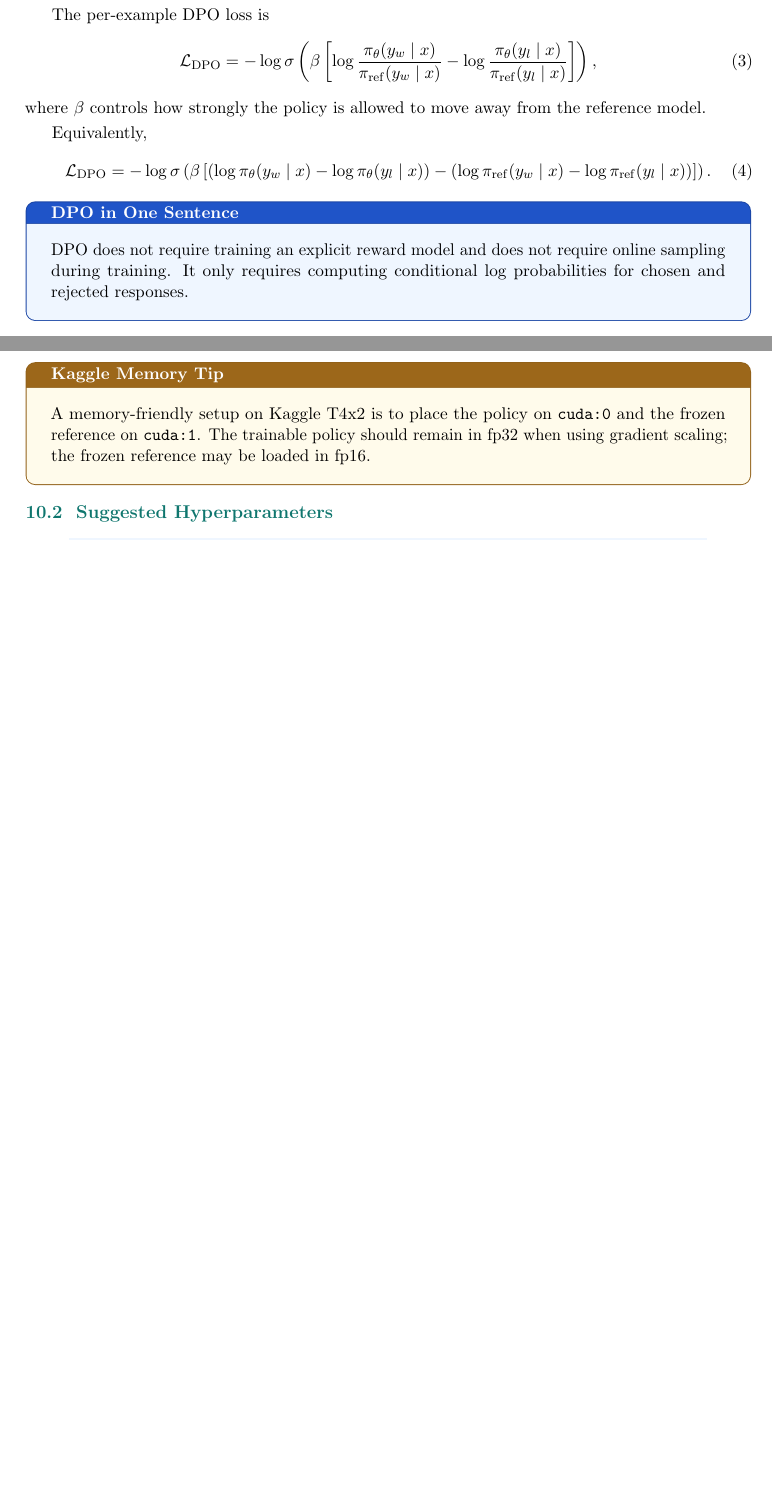
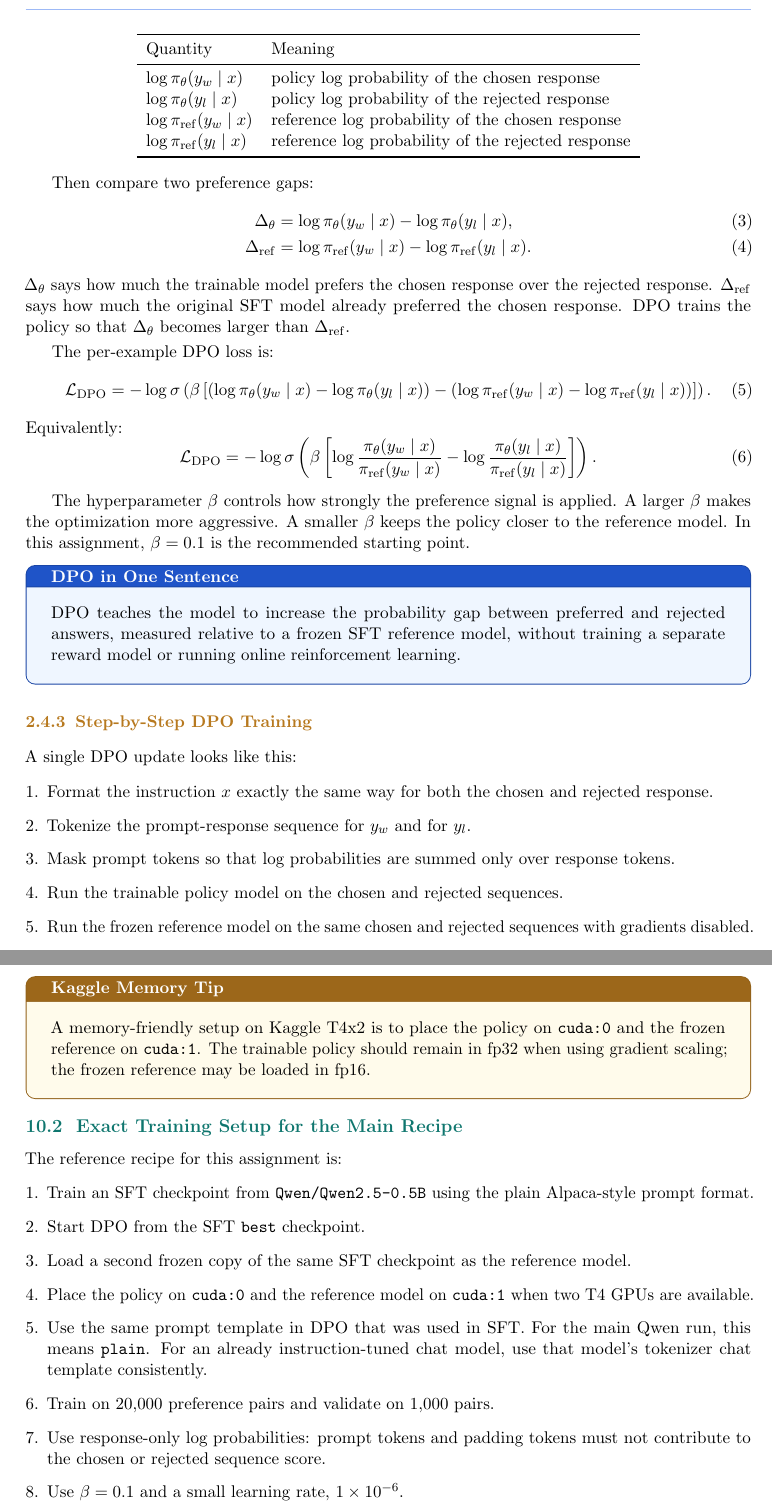
Before and after one commit to Hoax01/small-model-alignment-starter, a LaTeX problem sheet (docs/assignment_manual.tex): two parts of pages 4 and 11 of 20 before the commit and two parts of pages 6 and 13 of 23 after it, joined at a grey line, cut at the place of the change, the shorter picture padded with empty space. Compiled offline with pdfLaTeX.

Commit message:
Expand DPO explanation in assignment manual

```diff
--- a/docs/assignment_manual.tex
+++ b/docs/assignment_manual.tex
@@ -187,17 +187,5 @@ RLHF is powerful but complex. It requires reward modeling, online sampling, rein
 You will \emph{not} implement PPO or full RLHF in this assignment. Instead, you will implement DPO, a simpler preference-learning method.
 
 \subsection{Direct Preference Optimization}
-DPO uses pairwise preference data directly. Each example contains an instruction $x$, a preferred response $y_w$, and a rejected response $y_l$. DPO compares the trainable policy $\pi_\theta$ with a frozen reference model $\pi_{\mathrm{ref}}$, usually the SFT model.
+Direct Preference Optimization (DPO) is a preference-learning method introduced by Rafailov et al. in \resource{\emph{Direct Preference Optimization: Your Language Model is Secretly a Reward Model}}{https://arxiv.org/abs/2305.18290}. It is designed to get many of the benefits of RLHF while avoiding the most complicated parts of a PPO-style reinforcement learning pipeline.
 
-The per-example DPO loss is
-\begin{equation}
-\mathcal{L}_{\text{DPO}}
-= -\log \sigma \left(
-\beta \left[
-\log \frac{\pi_\theta(y_w \mid x)}{\pi_{\mathrm{ref}}(y_w \mid x)}
--
-\log \frac{\pi_\theta(y_l \mid x)}{\pi_{\mathrm{ref}}(y_l \mid x)}
-\right]
-\right),
-\end{equation}
-where $\beta$ controls how strongly the policy is allowed to move away from the reference model.
@@ -204,2 +197 @@ where $\beta$ controls how strongly the policy is allowed to move away from the
 
-Equivalently,
@@ -206,3 +208,24 @@ Equivalently,
+\begin{center}
+\begin{tabular}{ll}
+\toprule
+Quantity & Meaning \\
+\midrule
+$\log \pi_\theta(y_w \mid x)$ & policy log probability of the chosen response \\
+$\log \pi_\theta(y_l \mid x)$ & policy log probability of the rejected response \\
+$\log \pi_{\mathrm{ref}}(y_w \mid x)$ & reference log probability of the chosen response \\
+$\log \pi_{\mathrm{ref}}(y_l \mid x)$ & reference log probability of the rejected response \\
+\bottomrule
+\end{tabular}
+\end{center}
+
+Then compare two preference gaps:
+\begin{align}
+  \Delta_\theta &= \log \pi_\theta(y_w \mid x) - \log \pi_\theta(y_l \mid x), \\
+  \Delta_{\mathrm{ref}} &= \log \pi_{\mathrm{ref}}(y_w \mid x) - \log \pi_{\mathrm{ref}}(y_l \mid x).
+\end{align}
+$\Delta_\theta$ says how much the trainable model prefers the chosen response over the rejected response. $\Delta_{\mathrm{ref}}$ says how much the original SFT model already preferred the chosen response. DPO trains the policy so that $\Delta_\theta$ becomes larger than $\Delta_{\mathrm{ref}}$.
+
+The per-example DPO loss is:
 \begin{equation}
 \mathcal{L}_{\text{DPO}}
 = -\log \sigma \left(
@@ -213,7 +236,30 @@ Equivalently,
 \right]
 \right).
 \end{equation}
+Equivalently:
+\begin{equation}
+\mathcal{L}_{\text{DPO}}
+= -\log \sigma \left(
+\beta \left[
+\log \frac{\pi_\theta(y_w \mid x)}{\pi_{\mathrm{ref}}(y_w \mid x)}
+-
+\log \frac{\pi_\theta(y_l \mid x)}{\pi_{\mathrm{ref}}(y_l \mid x)}
+\right]
+\right).
+\end{equation}
+
+The hyperparameter $\beta$ controls how strongly the preference signal is applied. A larger $\beta$ makes the optimization more aggressive. A smaller $\beta$ keeps the policy closer to the reference model. In this assignment, $\beta=0.1$ is the recommended starting point.
 
 \begin{infobox}{DPO in One Sentence}
-DPO does not require training an explicit reward model and does not require online sampling during training. It only requires computing conditional log probabilities for chosen and rejected responses.
+DPO teaches the model to increase the probability gap between preferred and rejected answers, measured relative to a frozen SFT reference model, without training a separate reward model or running online reinforcement learning.
 \end{infobox}
+
+\subsubsection{Step-by-Step DPO Training}
+A single DPO update looks like this:
+\begin{enumerate}[leftmargin=*]
+  \item Format the instruction $x$ exactly the same way for both the chosen and rejected response.
+  \item Tokenize the prompt-response sequence for $y_w$ and for $y_l$.
+  \item Mask prompt tokens so that log probabilities are summed only over response tokens.
+  \item Run the trainable policy model on the chosen and rejected sequences.
+  \item Run the frozen reference model on the same chosen and rejected sequences with gradients disabled.
+  \item Sum token log probabilities over the response span for each sequence.
@@ -488,3 +541,15 @@ Implement DPO yourself. Your implementation should include:
 A memory-friendly setup on Kaggle T4x2 is to place the policy on \texttt{cuda:0} and the frozen reference on \texttt{cuda:1}. The trainable policy should remain in fp32 when using gradient scaling; the frozen reference may be loaded in fp16.
 \end{warningbox}
 
+\subsection{Exact Training Setup for the Main Recipe}
+The reference recipe for this assignment is:
+\begin{enumerate}[leftmargin=*]
+  \item Train an SFT checkpoint from \modelname{} using the plain Alpaca-style prompt format.
+  \item Start DPO from the SFT \texttt{best} checkpoint.
+  \item Load a second frozen copy of the same SFT checkpoint as the reference model.
+  \item Place the policy on \texttt{cuda:0} and the reference model on \texttt{cuda:1} when two T4 GPUs are available.
+  \item Use the same prompt template in DPO that was used in SFT. For the main Qwen run, this means \texttt{plain}. For an already instruction-tuned chat model, use that model's tokenizer chat template consistently.
+  \item Train on 20,000 preference pairs and validate on 1,000 pairs.
+  \item Use response-only log probabilities: prompt tokens and padding tokens must not contribute to the chosen or rejected sequence score.
+  \item Use $\beta=0.1$ and a small learning rate, $1\times 10^{-6}$.
+  \item Use gradient accumulation so the effective batch size is 32 even though each device sees only one pair at a time.
@@ -502,3 +574,4 @@ Context length & 512 \\
 \rowcolor{MistTeal} Per-device batch size & 1 \\
 Gradient accumulation & 32 \\
 \rowcolor{MistTeal} Effective batch size & 32 \\
+\rowcolor{MistAmber} Learning rate & $1\times 10^{-6}$, fixed \\
```
Also changed, not shown: docs/assignment_manual.tex (51 more changed lines), 1 other file.
